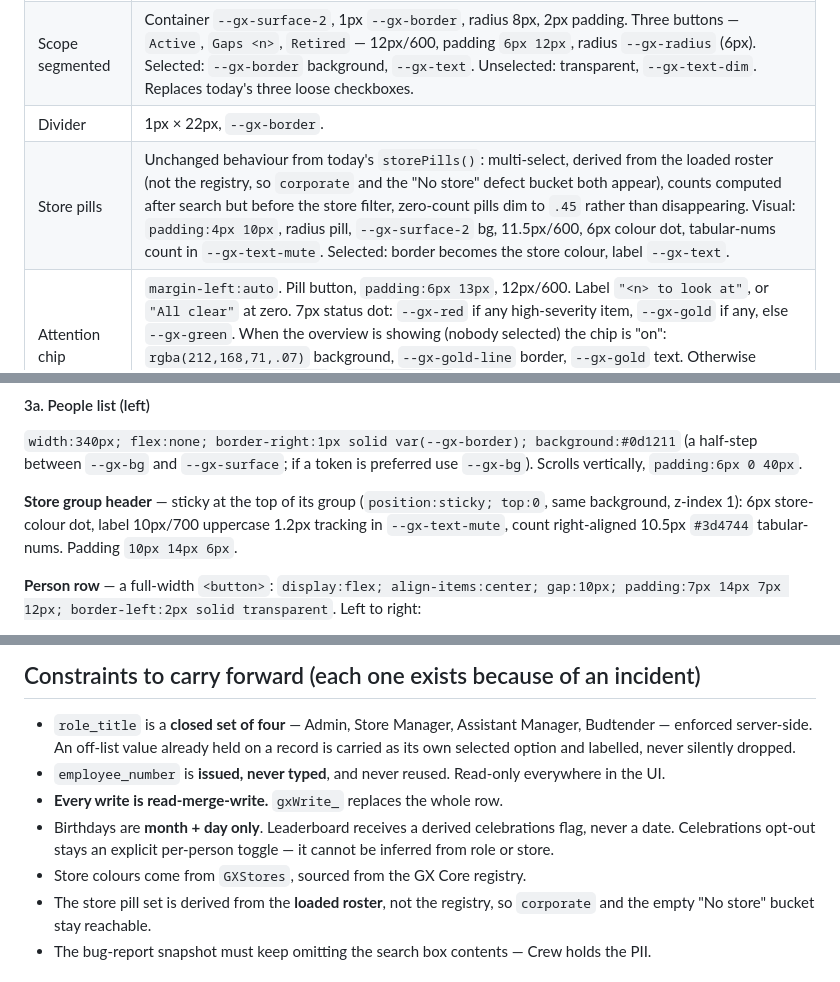
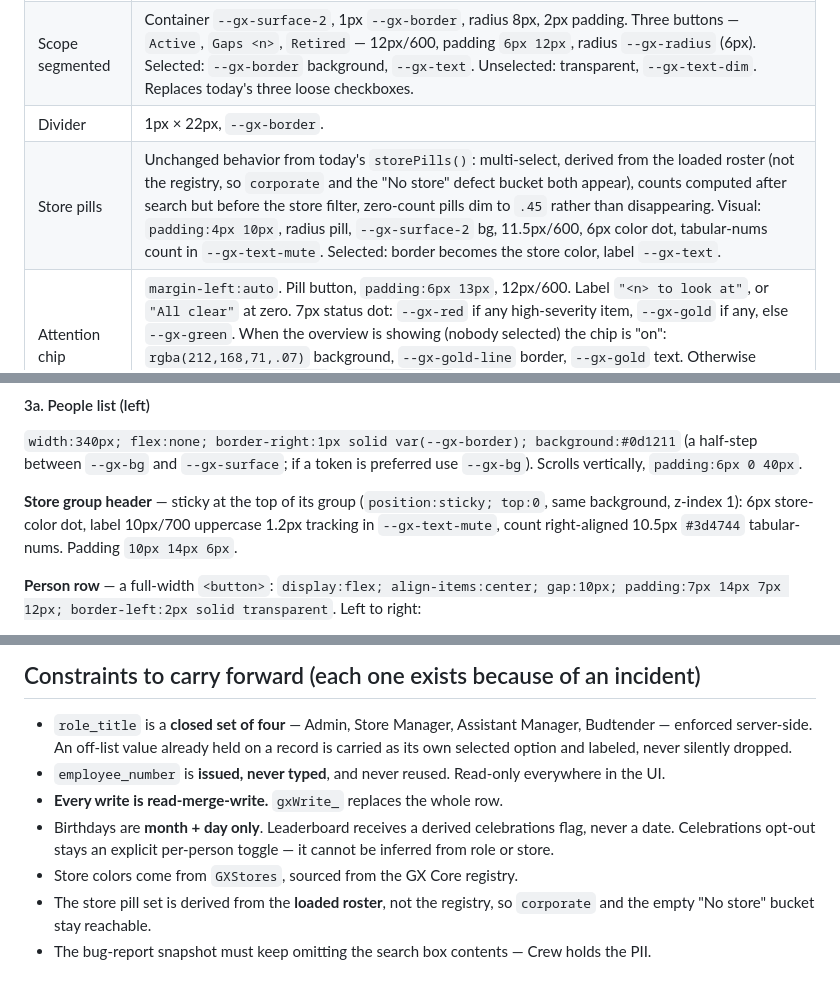
Before and after one commit to greencrosscanna/greencross-crew, a Markdown page: design_handoff_roster_workspace/README.md, 3 parts joined by grey strips. GitHub-like rendering.

```diff
--- a/design_handoff_roster_workspace/README.md
+++ b/design_handoff_roster_workspace/README.md
@@ -66,7 +66,7 @@ solid var(--gx-border)`. Contents left to right:
 | Search | `flex:1 1 320px; max-width:460px`. Input: `--gx-surface-3` bg, 1px `--gx-border`, radius `--gx-radius-md` (8px), 13px text, padding `7px 12px 7px 32px`, `⌕` glyph absolutely positioned at left 11px / top 7px in `--gx-text-mute`. Placeholder "Search people, permits, stores…". Matches name, **nickname**, store label, role, employee number **and permit number**. |
 | Scope segmented | Container `--gx-surface-2`, 1px `--gx-border`, radius 8px, 2px padding. Three buttons — `Active`, `Gaps <n>`, `Retired` — 12px/600, padding `6px 12px`, radius `--gx-radius` (6px). Selected: `--gx-border` background, `--gx-text`. Unselected: transparent, `--gx-text-dim`. Replaces today's three loose checkboxes. |
 | Divider | 1px × 22px, `--gx-border`. |
-| Store pills | Unchanged behaviour from today's `storePills()`: multi-select, derived from the loaded roster (not the registry, so `corporate` and the "No store" defect bucket both appear), counts computed after search but before the store filter, zero-count pills dim to `.45` rather than disappearing. Visual: `padding:4px 10px`, radius pill, `--gx-surface-2` bg, 11.5px/600, 6px colour dot, tabular-nums count in `--gx-text-mute`. Selected: border becomes the store colour, label `--gx-text`. |
+| Store pills | Unchanged behavior from today's `storePills()`: multi-select, derived from the loaded roster (not the registry, so `corporate` and the "No store" defect bucket both appear), counts computed after search but before the store filter, zero-count pills dim to `.45` rather than disappearing. Visual: `padding:4px 10px`, radius pill, `--gx-surface-2` bg, 11.5px/600, 6px color dot, tabular-nums count in `--gx-text-mute`. Selected: border becomes the store color, label `--gx-text`. |
 | Attention chip | `margin-left:auto`. Pill button, `padding:6px 13px`, 12px/600. Label `"<n> to look at"`, or `"All clear"` at zero. 7px status dot: `--gx-red` if any high-severity item, `--gx-gold` if any, else `--gx-green`. When the overview is showing (nobody selected) the chip is "on": `rgba(212,168,71,.07)` background, `--gx-gold-line` border, `--gx-gold` text. Otherwise transparent / `--gx-border` / `--gx-text-dim`. Clicking it deselects the current person and returns to the overview. |
 
 ### 3. Body — two panes, full height
@@ -82,7 +82,7 @@ scrolls sideways.
 Scrolls vertically, `padding:6px 0 40px`.
 
 **Store group header** — sticky at the top of its group (`position:sticky; top:0`, same
-background, z-index 1): 6px store-colour dot, label 10px/700 uppercase 1.2px tracking in
+background, z-index 1): 6px store-color dot, label 10px/700 uppercase 1.2px tracking in
 `--gx-text-mute`, count right-aligned 10.5px `#3d4744` tabular-nums. Padding `10px 14px 6px`.
 
 **Person row** — a full-width `<button>`: `display:flex; align-items:center; gap:10px;
@@ -247,13 +247,13 @@ uppercase field labels.
 
 - `role_title` is a **closed set of four** — Admin, Store Manager, Assistant Manager, Budtender —
   enforced server-side. An off-list value already held on a record is carried as its own selected
-  option and labelled, never silently dropped.
+  option and labeled, never silently dropped.
 - `employee_number` is **issued, never typed**, and never reused. Read-only everywhere in the UI.
 - **Every write is read-merge-write.** `gxWrite_` replaces the whole row.
 - Birthdays are **month + day only**. Leaderboard receives a derived celebrations flag, never a
   date. Celebrations opt-out stays an explicit per-person toggle — it cannot be inferred from role
   or store.
-- Store colours come from `GXStores`, sourced from the GX Core registry.
+- Store colors come from `GXStores`, sourced from the GX Core registry.
 - The store pill set is derived from the **loaded roster**, not the registry, so `corporate` and
   the empty "No store" bucket stay reachable.
 - The bug-report snapshot must keep omitting the search box contents — Crew holds the PII.
```
Also changed, not shown: other parts of design_handoff_roster_workspace/README.md (+11 -11 lines), CLAUDE.md (+9 -9 lines), design_handoff_incentive_polish/README.md (+12 -12 lines).
